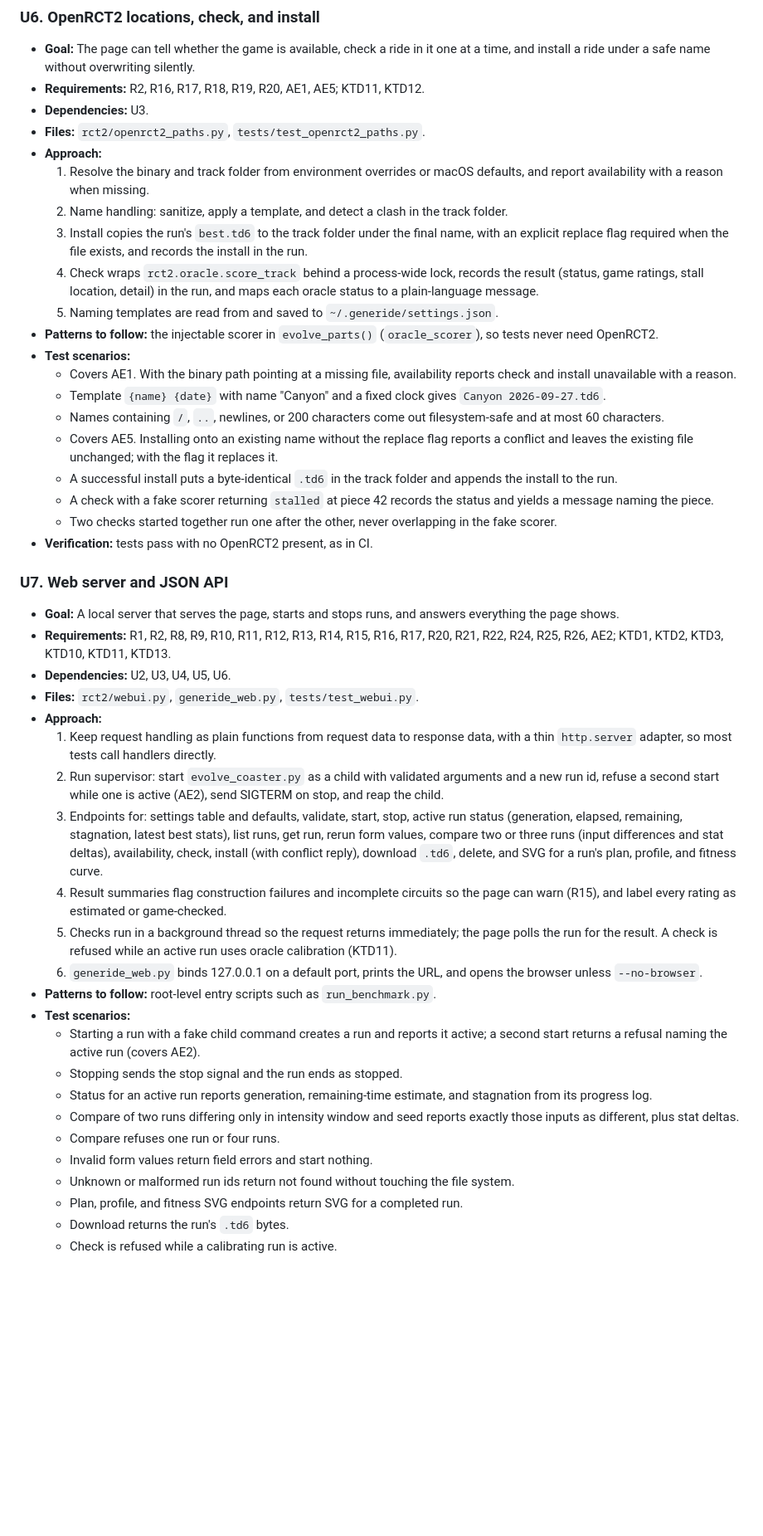
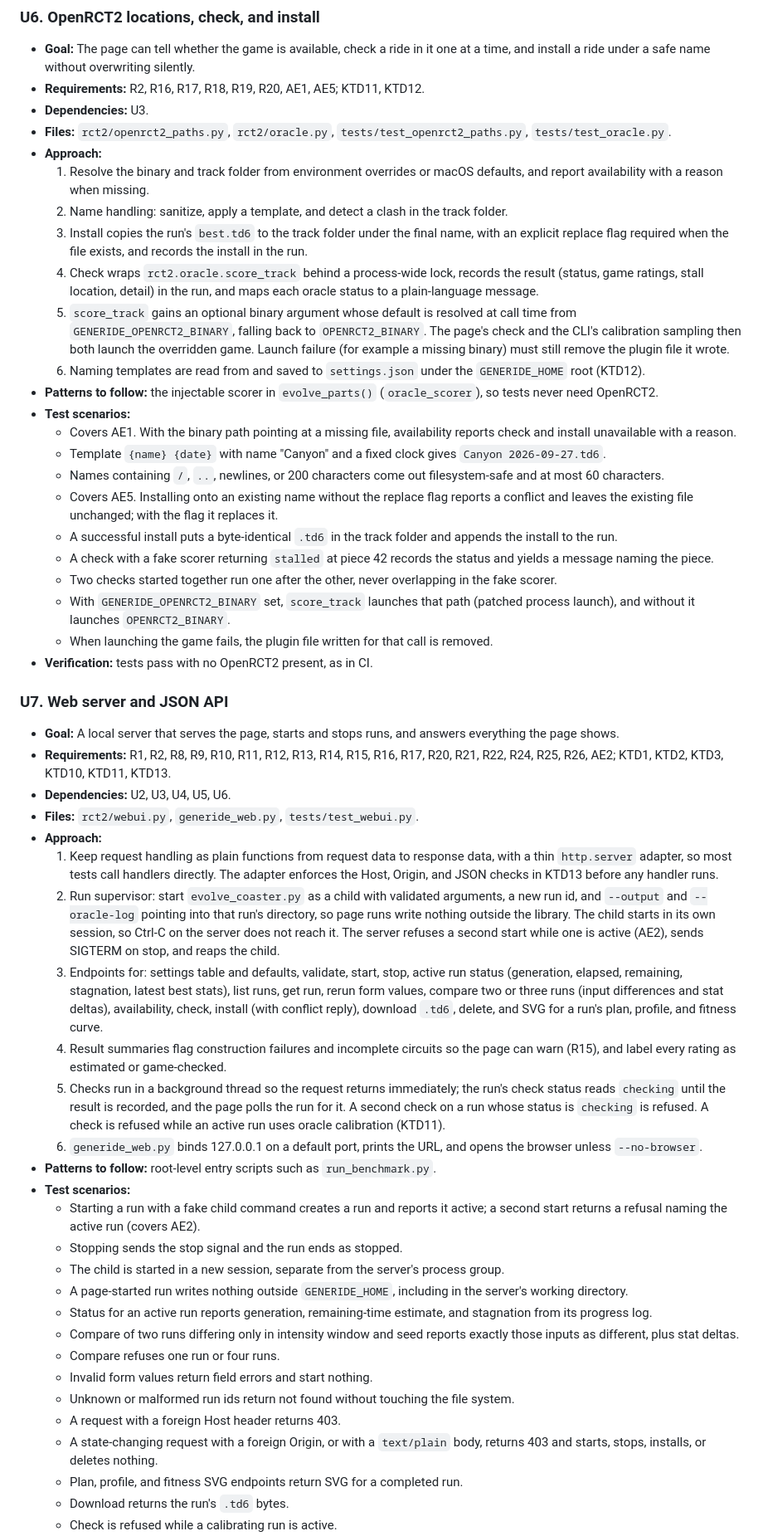
Before and after one commit to joshgarlitos/generide, a Markdown page: docs/plans/2026-09-27-0936-feat-web-ride-workbench-plan.md, the part around one of its changes. Shown at 83% size. Rendered like a GitHub page; blank space fills up the shorter version.

```diff
--- a/docs/plans/2026-09-27-0936-feat-web-ride-workbench-plan.md
+++ b/docs/plans/2026-09-27-0936-feat-web-ride-workbench-plan.md
@@ -417,13 +419,14 @@ tests/
 - **Goal:** The page can tell whether the game is available, check a ride in it one at a time, and install a ride under a safe name without overwriting silently.
 - **Requirements:** R2, R16, R17, R18, R19, R20, AE1, AE5; KTD11, KTD12.
 - **Dependencies:** U3.
-- **Files:** `rct2/openrct2_paths.py`, `tests/test_openrct2_paths.py`.
+- **Files:** `rct2/openrct2_paths.py`, `rct2/oracle.py`, `tests/test_openrct2_paths.py`, `tests/test_oracle.py`.
 - **Approach:**
   1. Resolve the binary and track folder from environment overrides or macOS defaults, and report availability with a reason when missing.
   2. Name handling: sanitize, apply a template, and detect a clash in the track folder.
   3. Install copies the run's `best.td6` to the track folder under the final name, with an explicit replace flag required when the file exists, and records the install in the run.
   4. Check wraps `rct2.oracle.score_track` behind a process-wide lock, records the result (status, game ratings, stall location, detail) in the run, and maps each oracle status to a plain-language message.
-  5. Naming templates are read from and saved to `~/.generide/settings.json`.
+  5. `score_track` gains an optional binary argument whose default is resolved at call time from `GENERIDE_OPENRCT2_BINARY`, falling back to `OPENRCT2_BINARY`. The page's check and the CLI's calibration sampling then both launch the overridden game. Launch failure (for example a missing binary) must still remove the plugin file it wrote.
+  6. Naming templates are read from and saved to `settings.json` under the `GENERIDE_HOME` root (KTD12).
 - **Patterns to follow:** the injectable scorer in `evolve_parts()` (`oracle_scorer`), so tests never need OpenRCT2.
 - **Test scenarios:**
   - Covers AE1. With the binary path pointing at a missing file, availability reports check and install unavailable with a reason.
@@ -433,6 +436,8 @@ tests/
   - A successful install puts a byte-identical `.td6` in the track folder and appends the install to the run.
   - A check with a fake scorer returning `stalled` at piece 42 records the status and yields a message naming the piece.
   - Two checks started together run one after the other, never overlapping in the fake scorer.
+  - With `GENERIDE_OPENRCT2_BINARY` set, `score_track` launches that path (patched process launch), and without it launches `OPENRCT2_BINARY`.
+  - When launching the game fails, the plugin file written for that call is removed.
 - **Verification:** tests pass with no OpenRCT2 present, as in CI.
 
 ### U7. Web server and JSON API
@@ -442,21 +447,25 @@ tests/
 - **Dependencies:** U2, U3, U4, U5, U6.
 - **Files:** `rct2/webui.py`, `generide_web.py`, `tests/test_webui.py`.
 - **Approach:**
-  1. Keep request handling as plain functions from request data to response data, with a thin `http.server` adapter, so most tests call handlers directly.
-  2. Run supervisor: start `evolve_coaster.py` as a child with validated arguments and a new run id, refuse a second start while one is active (AE2), send SIGTERM on stop, and reap the child.
+  1. Keep request handling as plain functions from request data to response data, with a thin `http.server` adapter, so most tests call handlers directly. The adapter enforces the Host, Origin, and JSON checks in KTD13 before any handler runs.
+  2. Run supervisor: start `evolve_coaster.py` as a child with validated arguments, a new run id, and `--output` and `--oracle-log` pointing into that run's directory, so page runs write nothing outside the library. The child starts in its own session, so Ctrl-C on the server does not reach it. The server refuses a second start while one is active (AE2), sends SIGTERM on stop, and reaps the child.
   3. Endpoints for: settings table and defaults, validate, start, stop, active run status (generation, elapsed, remaining, stagnation, latest best stats), list runs, get run, rerun form values, compare two or three runs (input differences and stat deltas), availability, check, install (with conflict reply), download `.td6`, delete, and SVG for a run's plan, profile, and fitness curve.
   4. Result summaries flag construction failures and incomplete circuits so the page can warn (R15), and label every rating as estimated or game-checked.
-  5. Checks run in a background thread so the request returns immediately; the page polls the run for the result. A check is refused while an active run uses oracle calibration (KTD11).
+  5. Checks run in a background thread so the request returns immediately; the run's check status reads `checking` until the result is recorded, and the page polls the run for it. A second check on a run whose status is `checking` is refused. A check is refused while an active run uses oracle calibration (KTD11).
   6. `generide_web.py` binds 127.0.0.1 on a default port, prints the URL, and opens the browser unless `--no-browser`.
 - **Patterns to follow:** root-level entry scripts such as `run_benchmark.py`.
 - **Test scenarios:**
   - Starting a run with a fake child command creates a run and reports it active; a second start returns a refusal naming the active run (covers AE2).
   - Stopping sends the stop signal and the run ends as stopped.
+  - The child is started in a new session, separate from the server's process group.
+  - A page-started run writes nothing outside `GENERIDE_HOME`, including in the server's working directory.
   - Status for an active run reports generation, remaining-time estimate, and stagnation from its progress log.
   - Compare of two runs differing only in intensity window and seed reports exactly those inputs as different, plus stat deltas.
   - Compare refuses one run or four runs.
   - Invalid form values return field errors and start nothing.
   - Unknown or malformed run ids return not found without touching the file system.
+  - A request with a foreign Host header returns 403.
+  - A state-changing request with a foreign Origin, or with a `text/plain` body, returns 403 and starts, stops, installs, or deletes nothing.
   - Plan, profile, and fitness SVG endpoints return SVG for a completed run.
   - Download returns the run's `.td6` bytes.
   - Check is refused while a calibrating run is active.
```
Also changed, not shown: other parts of docs/plans/2026-09-27-0936-feat-web-ride-workbench-plan.md (+18 -13 lines).
